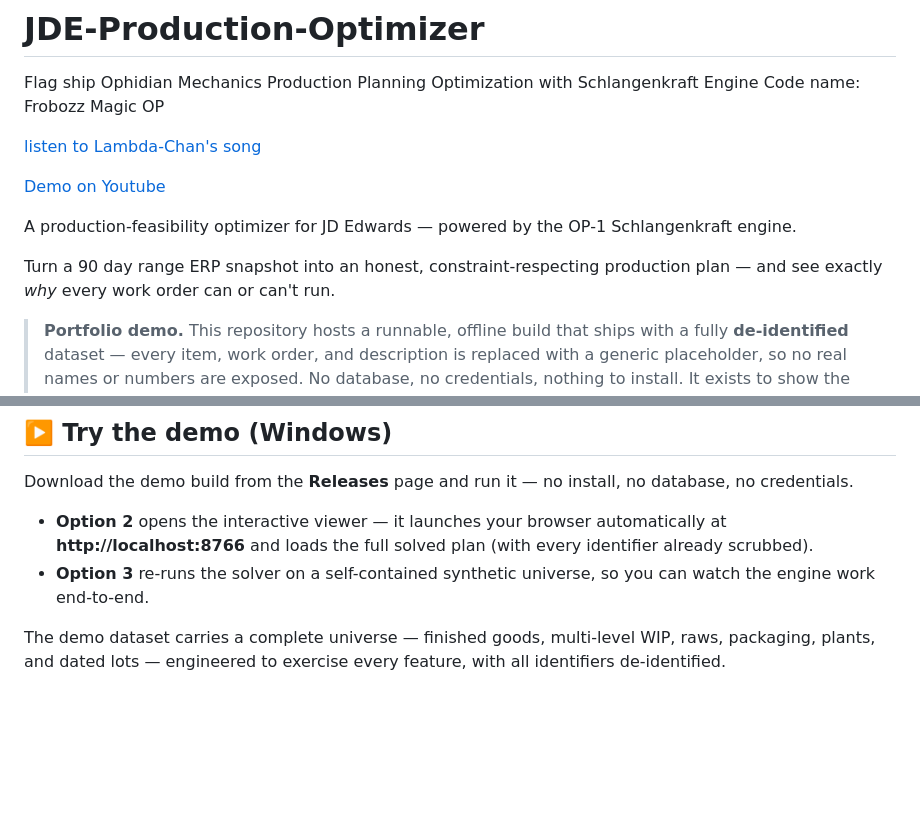
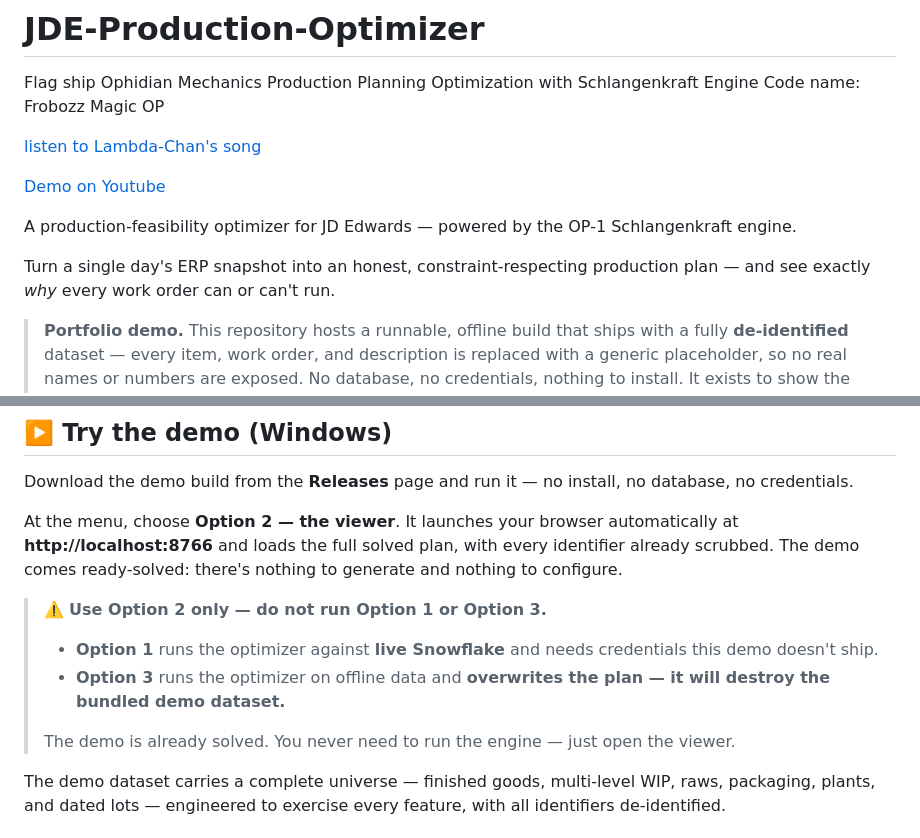
Before and after one commit to JayClouse42/JDE-Production-Optimizer, a Markdown page: README.md, 2 parts joined by grey strips. Rendered like a GitHub page; blank space fills up the shorter version.

Commit message:
Revise demo instructions and update ERP snapshot description
Updated README to reflect changes in the demo options and clarify usage instructions.

```diff
--- a/README.md
+++ b/README.md
@@ -8,7 +8,7 @@ Code name: Frobozz Magic OP
 
 A production-feasibility optimizer for JD Edwards — powered by the OP-1 Schlangenkraft engine.
 
-Turn a 90 day range ERP snapshot into an honest, constraint-respecting production plan — and see exactly *why* every work order can or can't run.
+Turn a single day's ERP snapshot into an honest, constraint-respecting production plan — and see exactly *why* every work order can or can't run.
 
 > **Portfolio demo.** This repository hosts a runnable, offline build that ships with a fully **de-identified** dataset — every item, work order, and description is replaced with a generic placeholder, so no real names or numbers are exposed. No database, no credentials, nothing to install. It exists to show the tool end-to-end. The engine source is kept private.
 
@@ -38,8 +38,13 @@ The output is a feasible plan plus a full, honest explanation of every shortfall
 
 Download the demo build from the **Releases** page and run it — no install, no database, no credentials.
 
-- **Option 2** opens the interactive viewer — it launches your browser automatically at **http://localhost:8766** and loads the full solved plan (with every identifier already scrubbed).
-- **Option 3** re-runs the solver on a self-contained synthetic universe, so you can watch the engine work end-to-end.
+At the menu, choose **Option 2 — the viewer**. It launches your browser automatically at **http://localhost:8766** and loads the full solved plan, with every identifier already scrubbed. The demo comes ready-solved: there's nothing to generate and nothing to configure.
+
+> ⚠️ **Use Option 2 only — do not run Option 1 or Option 3.**
+> - **Option 1** runs the optimizer against **live Snowflake** and needs credentials this demo doesn't ship.
+> - **Option 3** runs the optimizer on offline data and **overwrites the plan — it will destroy the bundled demo dataset.**
+>
+> The demo is already solved. You never need to run the engine — just open the viewer.
 
 The demo dataset carries a complete universe — finished goods, multi-level WIP, raws, packaging, plants, and dated lots — engineered to exercise every feature, with all identifiers de-identified.
 
```
Also changed, not shown: other parts of README.md (+0 -1 lines).
